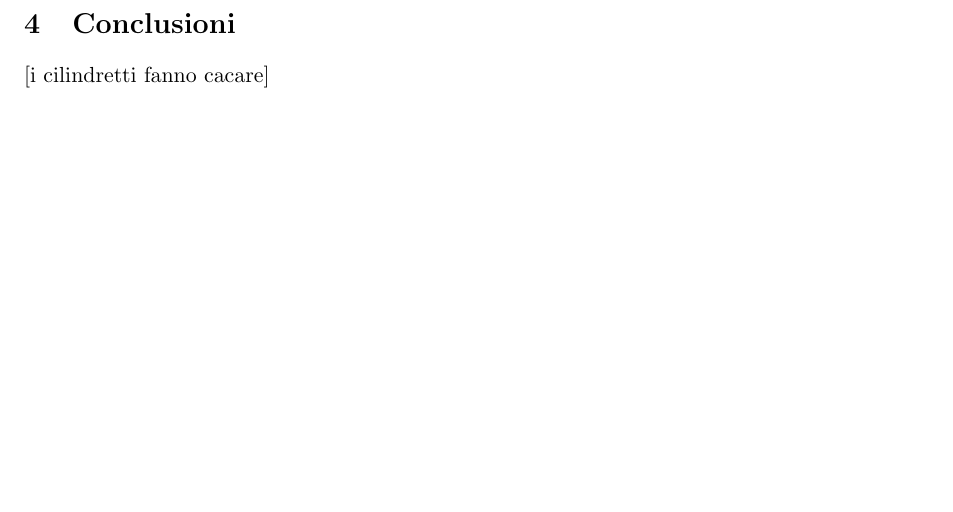
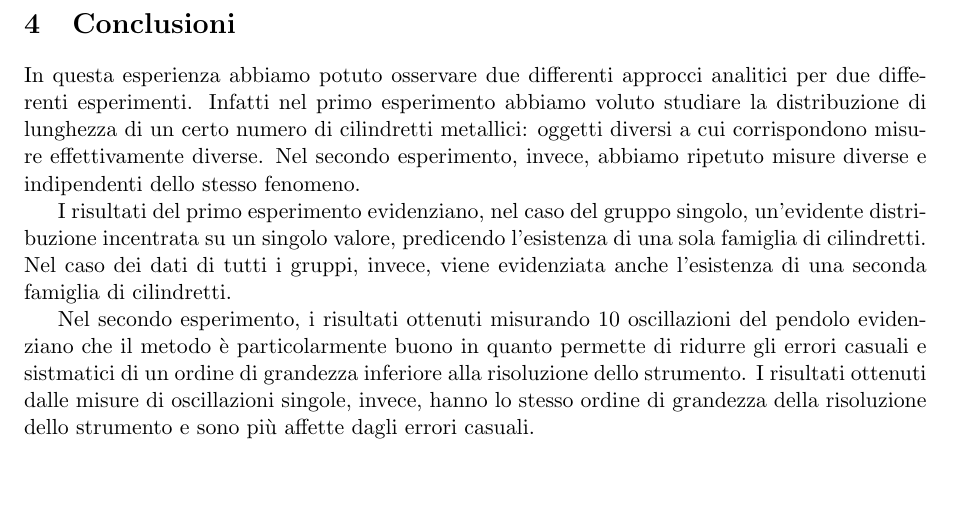
Before and after one commit to frapa/A11, a LaTeX paper (esperienza_1/latex/Relazione_Laboratorio_1.tex, which reads esperienza_1/latex/conclusioni.tex): part of page 16 of 16 before the commit and part of page 16 of 17 after it, cut so that both start at the same text, the shorter picture padded with empty space. Compiled offline with pdfLaTeX.

Commit message:
primo abbozzo delle conclusioni

```diff
--- a/esperienza_1/latex/conclusioni.tex
+++ b/esperienza_1/latex/conclusioni.tex
@@ -1,7 +1,22 @@
 \section{Conclusioni}
-[i cilindretti fanno cacare]
+In questa esperienza abbiamo potuto osservare due differenti approcci analitici per due
+differenti esperimenti. Infatti nel primo esperimento abbiamo voluto studiare la
+distribuzione di lunghezza di un certo numero di cilindretti metallici: oggetti
+diversi a cui corrispondono misure effettivamente diverse. Nel secondo esperimento, invece, abbiamo ripetuto misure diverse e indipendenti dello stesso fenomeno.
+
+I risultati del primo esperimento evidenziano, nel caso del gruppo singolo, un'evidente
+distribuzione incentrata su un singolo valore, predicendo l'esistenza di una sola famiglia
+di cilindretti. Nel caso dei dati di tutti i gruppi, invece, viene evidenziata anche
+l'esistenza di una seconda famiglia di cilindretti.
+
+Nel secondo esperimento, i risultati ottenuti misurando 10 oscillazioni del pendolo
+evidenziano che il metodo è particolarmente buono in quanto permette di ridurre gli errori
+casuali e sistmatici di un ordine di grandezza inferiore alla risoluzione dello strumento.
+I risultati ottenuti dalle misure di oscillazioni singole, invece, hanno lo stesso ordine
+di grandezza della risoluzione dello strumento e sono più affette dagli errori casuali.
 
 
+\newpage
 
 \begin{equation}
 \tilde{D} = \frac{1}{N - 1} \sum_{i=1}^{N} (x_i - m^*[x])^2
```
Also changed, not shown: esperienza_1/latex/Relazione_Laboratorio_1.pdf, 3 other files.
